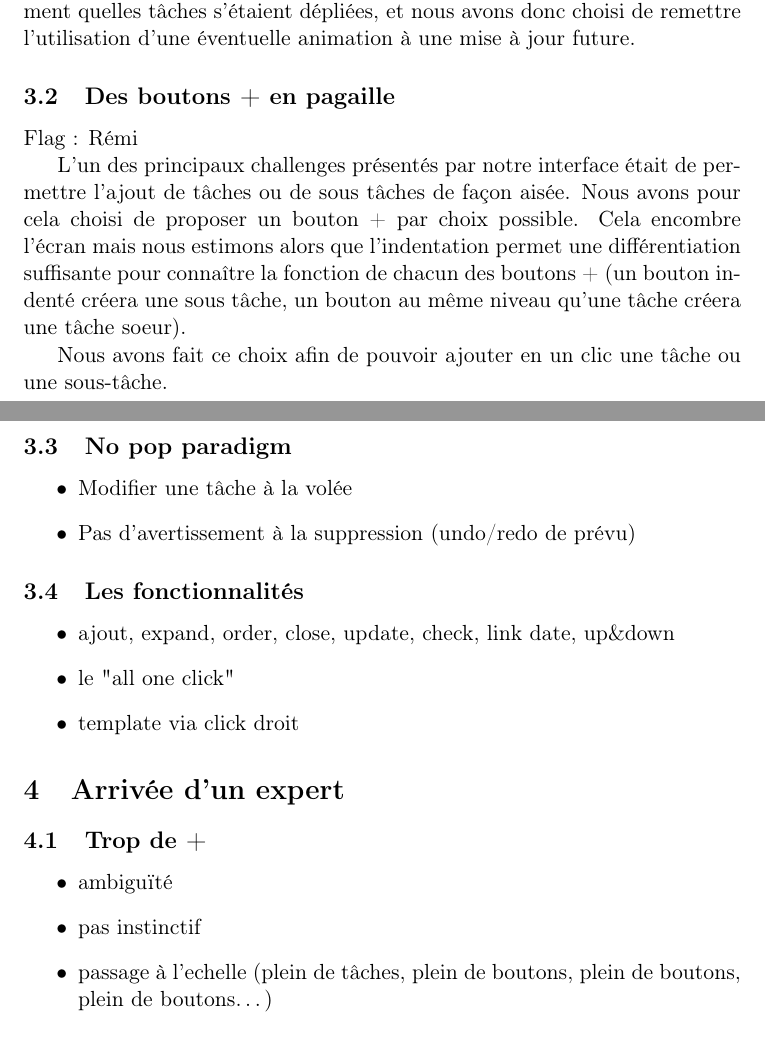
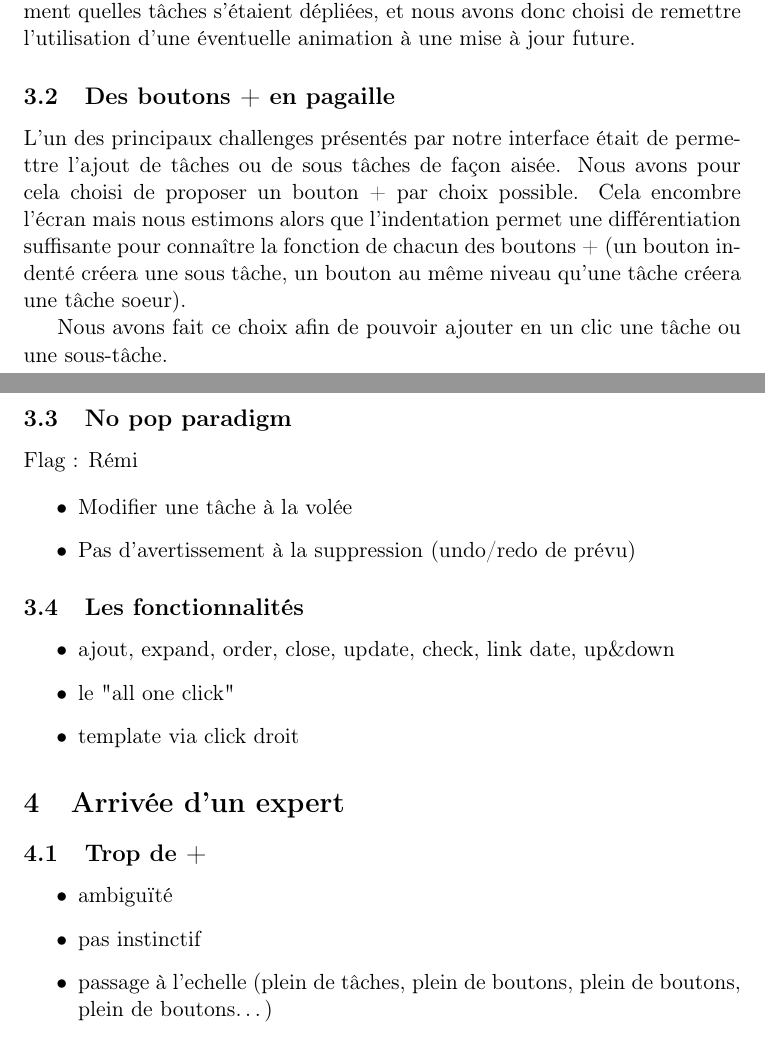
Before and after one commit to sildar/TASER, a LaTeX document (rapport.tex): two parts of pages 4 and 5 of 7, joined at a grey line, cut so that both start at the same text. Compiled offline with pdfLaTeX.

Commit message:
flaged next subsection

```diff
--- a/rapport.tex
+++ b/rapport.tex
@@ -164,7 +164,6 @@ future.
 
 
 \subsection{Des boutons + en pagaille}
-Flag : Rémi
 
 L'un des principaux challenges présentés par notre interface était de
 permettre l'ajout de tâches ou de sous tâches de façon aisée. Nous
@@ -185,6 +184,8 @@ ou une sous-tâche.
 
 
 \subsection{No pop paradigm}
+Flag : Rémi
+
 \begin{itemize}
 \item Modifier une tâche à la volée
 \item Pas d'avertissement à la suppression (undo/redo de prévu)
```
